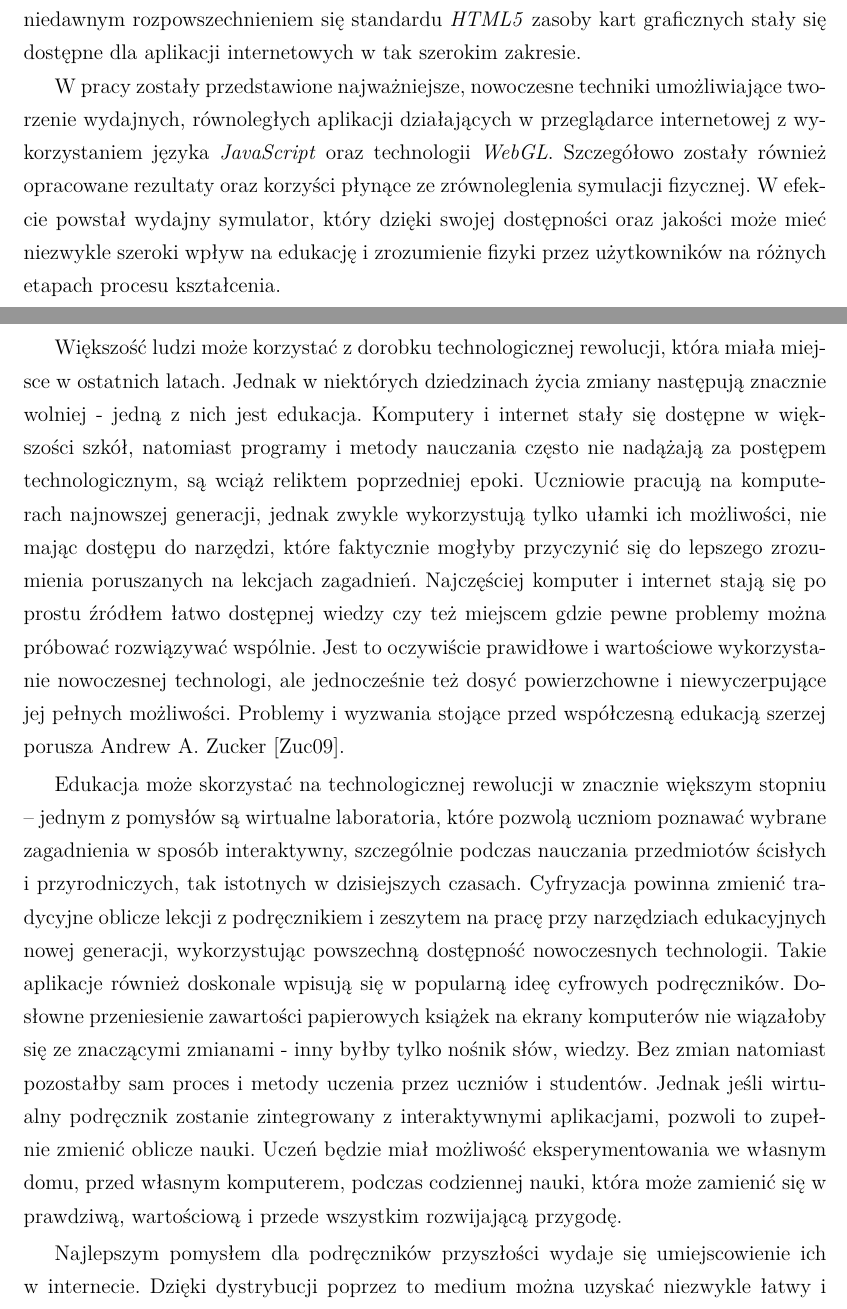
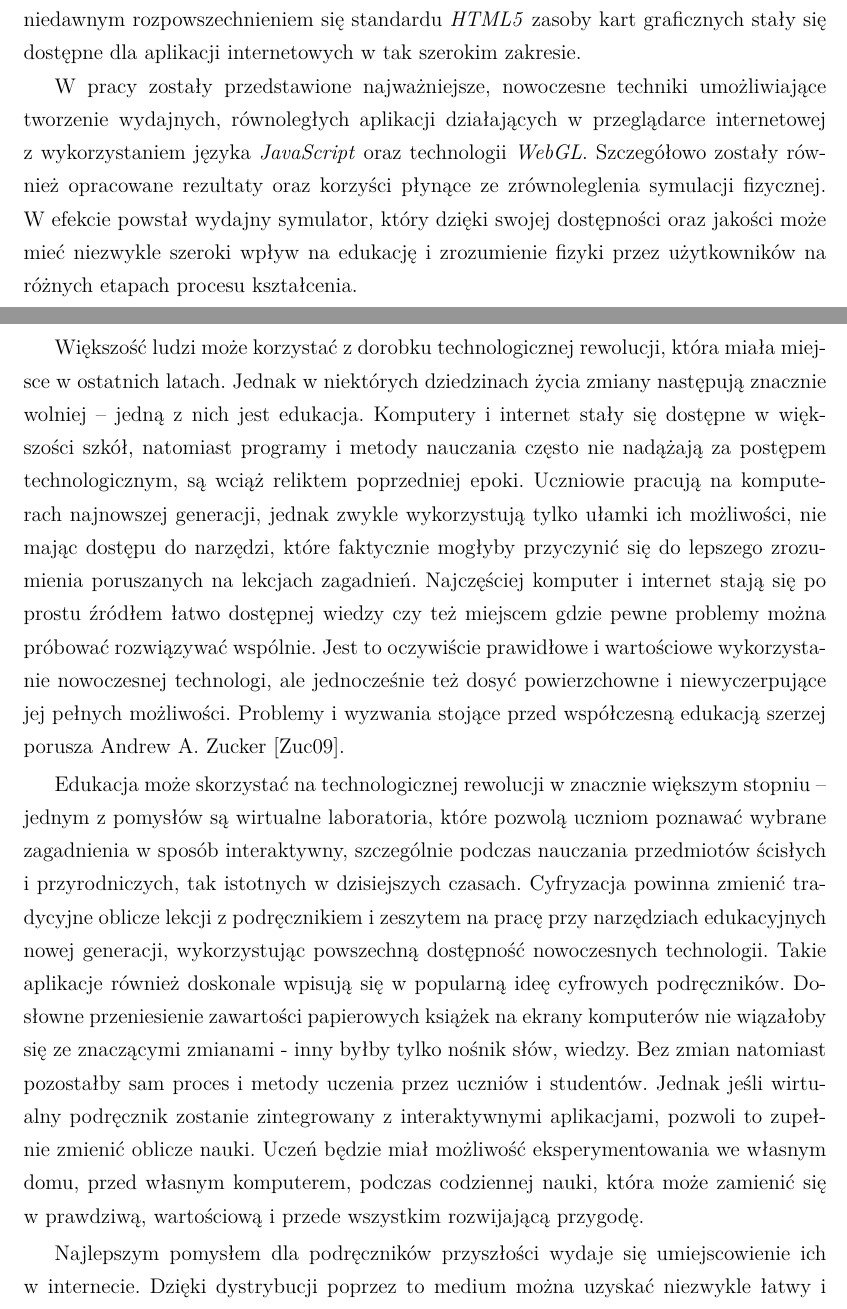
Before and after one commit to pjanik/mgr, a LaTeX thesis (praca.tex, which reads abstrakt.tex, rozdzial1.tex): two parts of pages 5 and 8 of 70, joined at a grey line, cut so that both start at the same text. Compiled offline with pdfLaTeX.

Commit message:
Ostatnie poprawki

```diff
--- a/abstrakt.tex
+++ b/abstrakt.tex
@@ -30,7 +30,7 @@ W pracy zostały przedstawione najważniejsze, nowoczesne techniki umożliwiają
 tworzenie wydajnych, równoległych aplikacji działających w przeglądarce
 internetowej z wykorzystaniem języka \emph{JavaScript} oraz technologii
 \emph{WebGL}. Szczegółowo zostały również opracowane rezultaty oraz korzyści
-płynące ze zrównoleglenia symulacji fizycznej. W efekcie powstał wydajny
+płynące ze zrównoleglenia symulacji fizycznej. W~\mbox{efekcie} powstał wydajny
 symulator, który dzięki swojej dostępności oraz jakości może mieć niezwykle
 szeroki wpływ na edukację i zrozumienie fizyki przez użytkowników na różnych
 etapach procesu kształcenia.
--- a/praca.tex
+++ b/praca.tex
@@ -194,7 +194,7 @@ stringstyle=\color[rgb]{0.639,0.082,0.082},
 \shortauthor{P. Janik}
 
 \titlePL{Wydajna symulacja dynamiki płynów i~przewodnictwa cieplnego w~środowisku przeglądarki internetowej}
-\titleEN{Efficient Simulation of Fluid Dynamics and Heat Transfer in~the~Web~Browser Environment}
+\titleEN{Efficient Simulation of Fluid Dynamics and~Heat Transfer in~the~Web~Browser Environment}
 
 \shorttitlePL{Wydajna symulacja dynamiki płynów i~przewodnictwa cieplnego w~środowisku przeglądarki internetowej} % skrócona wersja tytułu jeśli jest bardzo długi
 \shorttitleEN{Efficient Simulation of Fluid Dynamics and Heat Transfer in the Web Browser Environment}
--- a/rozdzial1.tex
+++ b/rozdzial1.tex
@@ -3,7 +3,7 @@
 
 Większość ludzi może korzystać z dorobku technologicznej rewolucji, która
 miała miejsce w ostatnich latach. Jednak w niektórych dziedzinach życia zmiany
-następują znacznie wolniej - jedną z nich jest edukacja. Komputery i internet
+następują znacznie wolniej -- jedną z nich jest edukacja. Komputery i internet
 stały się dostępne w większości szkół, natomiast programy i metody nauczania
 często nie nadążają za postępem technologicznym, są wciąż reliktem poprzedniej
 epoki. Uczniowie pracują na komputerach najnowszej generacji, jednak zwykle
@@ -17,7 +17,7 @@ i~niewyczerpujące jej pełnych możliwości. Problemy i wyzwania stojące przed
 współczesną edukacją szerzej porusza Andrew A. Zucker \cite{Zuc2009}.
 
 Edukacja może skorzystać na technologicznej rewolucji w znacznie większym
-stopniu -- jednym z pomysłów są wirtualne laboratoria, które pozwolą uczniom
+stopniu~-- jednym z pomysłów są wirtualne laboratoria, które pozwolą uczniom
 poznawać wybrane zagadnienia w sposób interaktywny, szczególnie podczas
 nauczania przedmiotów ścisłych i przyrodniczych, tak istotnych w dzisiejszych
 czasach. Cyfryzacja powinna zmienić tradycyjne oblicze lekcji z podręcznikiem
@@ -30,7 +30,7 @@ Bez zmian natomiast pozostałby sam proces i metody uczenia przez uczniów i
 studentów. Jednak jeśli wirtualny podręcznik zostanie zintegrowany z
 interaktywnymi aplikacjami, pozwoli to zupełnie zmienić oblicze nauki. Uczeń
 będzie miał możliwość eksperymentowania we własnym domu, przed własnym
-komputerem, podczas codziennej nauki, która może zamienić się w prawdziwą,
+komputerem, podczas codziennej nauki, która może zamienić się w~prawdziwą,
 wartościową i przede wszystkim rozwijającą przygodę.
 
 Najlepszym pomysłem dla podręczników przyszłości wydaje się umiejscowienie ich w
```
